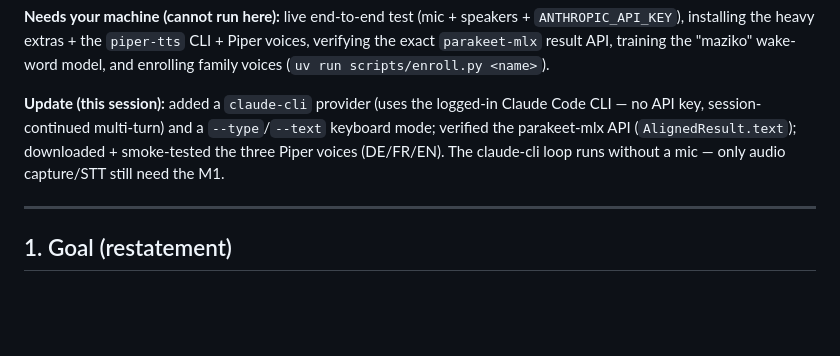
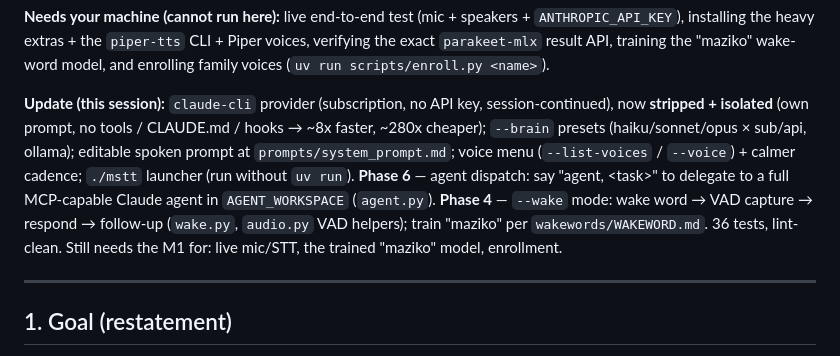
Before and after one commit to glensk/my-stt-tts, a Markdown page: PLAN.md, the part around the change. Rendered like a GitHub page; blank space fills up the shorter version.

Commit message:
docs: PLAN status — Phase 6 agent dispatch + Phase 4 wake mode

```diff
--- a/PLAN.md
+++ b/PLAN.md
@@ -31,11 +31,16 @@ ECAPA) are coded with lazy imports; the push-to-talk loop is wired in
 voices, verifying the exact `parakeet-mlx` result API, training the "maziko"
 wake-word model, and enrolling family voices (`uv run scripts/enroll.py <name>`).
 
-**Update (this session):** added a `claude-cli` provider (uses the logged-in
-Claude Code CLI — no API key, session-continued multi-turn) and a `--type`/`--text`
-keyboard mode; verified the parakeet-mlx API (`AlignedResult.text`); downloaded +
-smoke-tested the three Piper voices (DE/FR/EN). The claude-cli loop runs without a
-mic — only audio capture/STT still need the M1.
+**Update (this session):** `claude-cli` provider (subscription, no API key,
+session-continued), now **stripped + isolated** (own prompt, no tools / CLAUDE.md /
+hooks → ~8x faster, ~280x cheaper); `--brain` presets (haiku/sonnet/opus × sub/api,
+ollama); editable spoken prompt at `prompts/system_prompt.md`; voice menu
+(`--list-voices` / `--voice`) + calmer cadence; `./mstt` launcher (run without
+`uv run`). **Phase 6** — agent dispatch: say "agent, &lt;task&gt;" to delegate to a
+full MCP-capable Claude agent in `AGENT_WORKSPACE` (`agent.py`). **Phase 4** —
+`--wake` mode: wake word → VAD capture → respond → follow-up (`wake.py`, `audio.py`
+VAD helpers); train "maziko" per `wakewords/WAKEWORD.md`. 36 tests, lint-clean.
+Still needs the M1 for: live mic/STT, the trained "maziko" model, enrollment.
 
 ---
 
```
